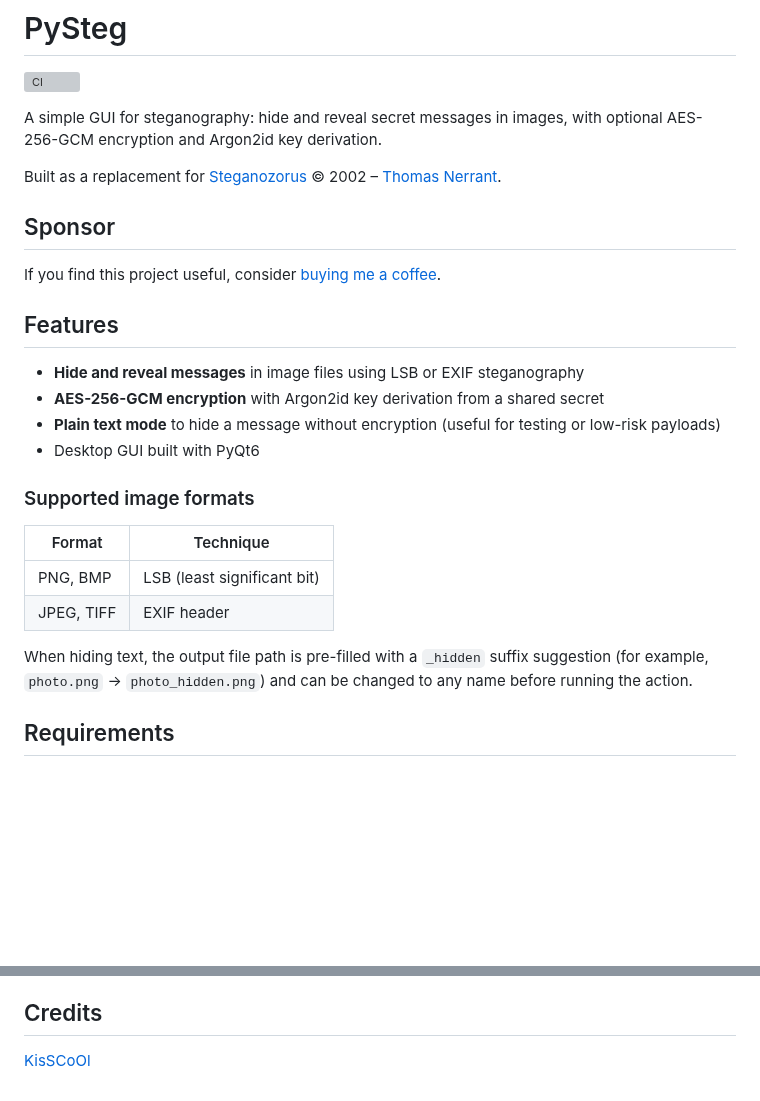
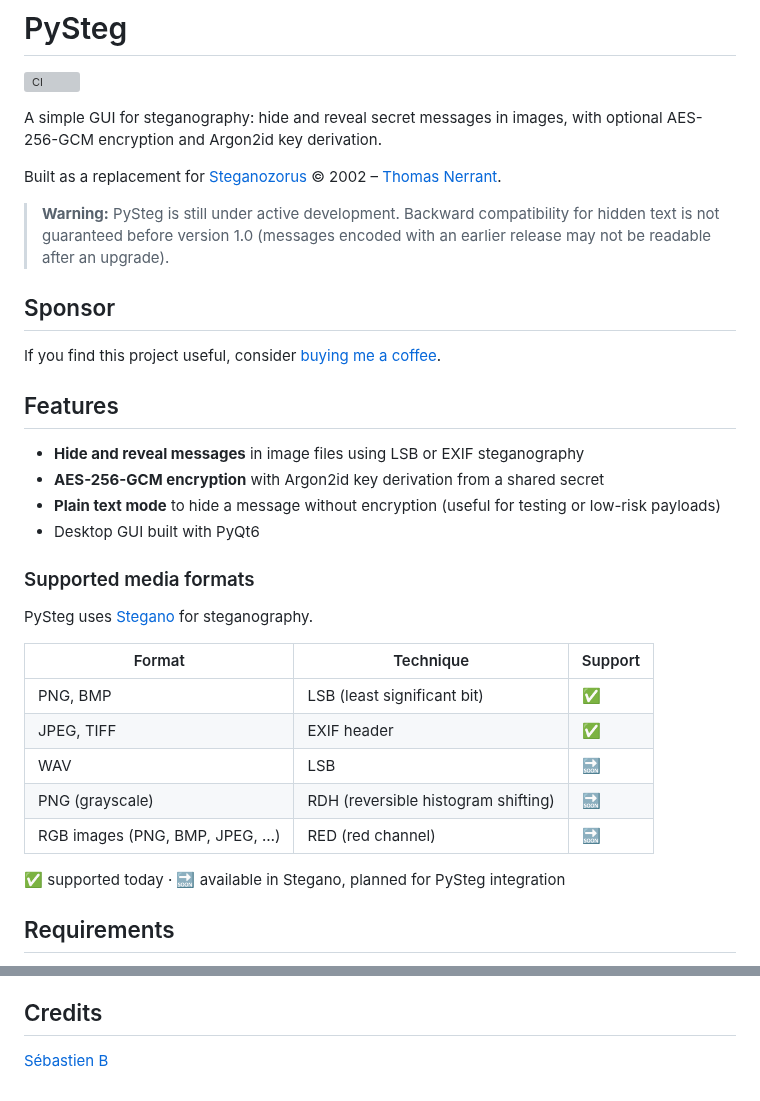
Before and after one commit to kisscool-fr/pysteg, a Markdown page: README.md, 2 parts joined by grey strips. Drawn GitHub-style; blank space fills up the shorter version; grey boxes are pictures that could not be loaded.

Commit message:
docs(README): small update, resize image

```diff
--- a/README.md
+++ b/README.md
@@ -7,6 +7,8 @@
 A simple GUI for steganography: hide and reveal secret messages in images, with optional AES-256-GCM encryption and Argon2id key derivation.
 
 Built as a replacement for [Steganozorus](https://thomasnerrant.com/steganozorus.htm) © 2002 – [Thomas Nerrant](https://thomasnerrant.com/).
+
+> **Warning:** PySteg is still under active development. Backward compatibility for hidden text is not guaranteed before version 1.0 (messages encoded with an earlier release may not be readable after an upgrade).
 
 ## Sponsor
 
@@ -19,14 +21,19 @@ If you find this project useful, consider [buying me a coffee](https://www.buyme
 - **Plain text mode** to hide a message without encryption (useful for testing or low-risk payloads)
 - Desktop GUI built with PyQt6
 
-### Supported image formats
+### Supported media formats
 
-| Format | Technique |
-|--------|-----------|
-| PNG, BMP | LSB (least significant bit) |
-| JPEG, TIFF | EXIF header |
+PySteg uses [Stegano](https://github.com/cedricbonhomme/Stegano) for steganography.
 
-When hiding text, the output file path is pre-filled with a `_hidden` suffix suggestion (for example, `photo.png` → `photo_hidden.png`) and can be changed to any name before running the action.
+| Format | Technique | Support |
+|--------|-----------|---------|
+| PNG, BMP | LSB (least significant bit) | ✅ |
+| JPEG, TIFF | EXIF header | ✅ |
+| WAV | LSB | 🔜 |
+| PNG (grayscale) | RDH (reversible histogram shifting) | 🔜 |
+| RGB images (PNG, BMP, JPEG, …) | RED (red channel) | 🔜 |
+
+✅ supported today · 🔜 available in Stegano, planned for PySteg integration
 
 ## Requirements
 
@@ -113,4 +120,4 @@ PySteg is a native desktop app on macOS and Windows. The main window in **Hide**
 
 ## Credits
 
-[KisSCoOl](https://github.com/kisscool-fr/)
+[Sébastien B](https://github.com/kisscool-fr/)
```
Also changed, not shown: docs/main-window-macos.png.
